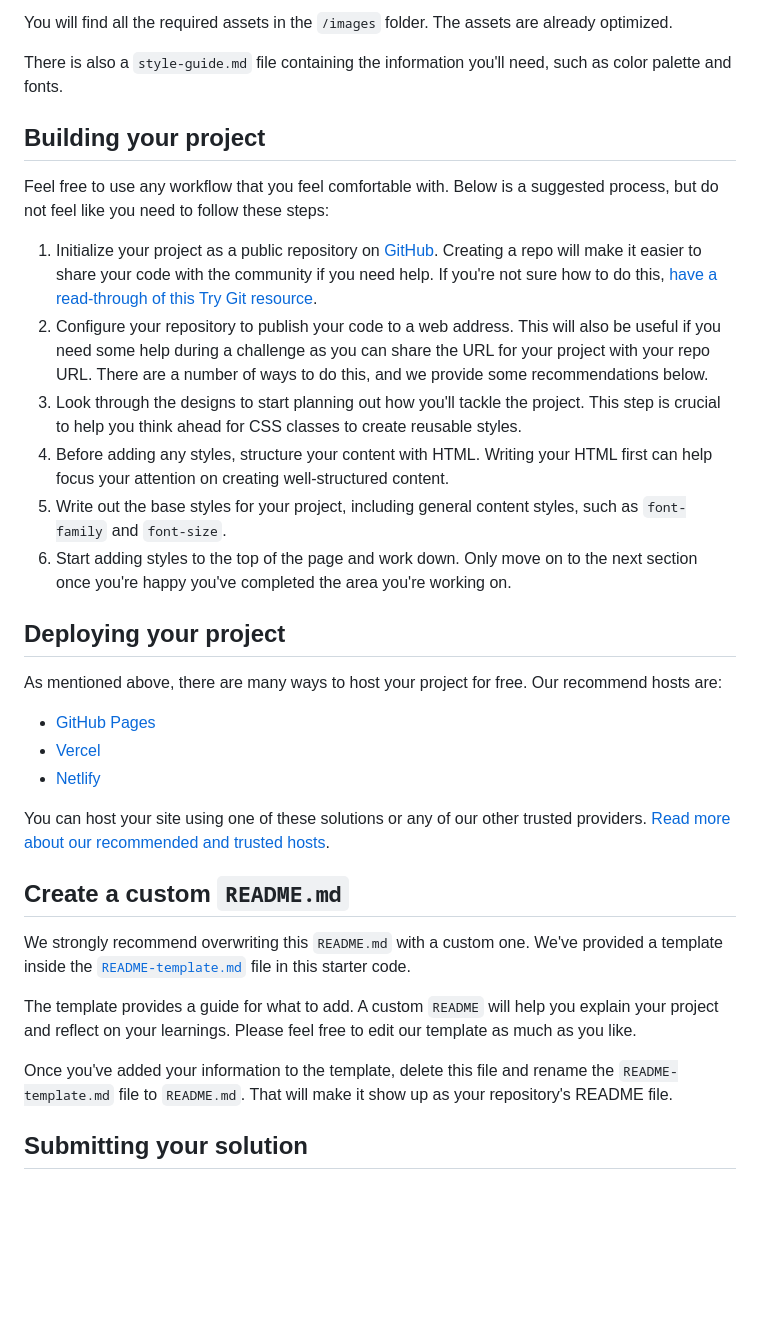
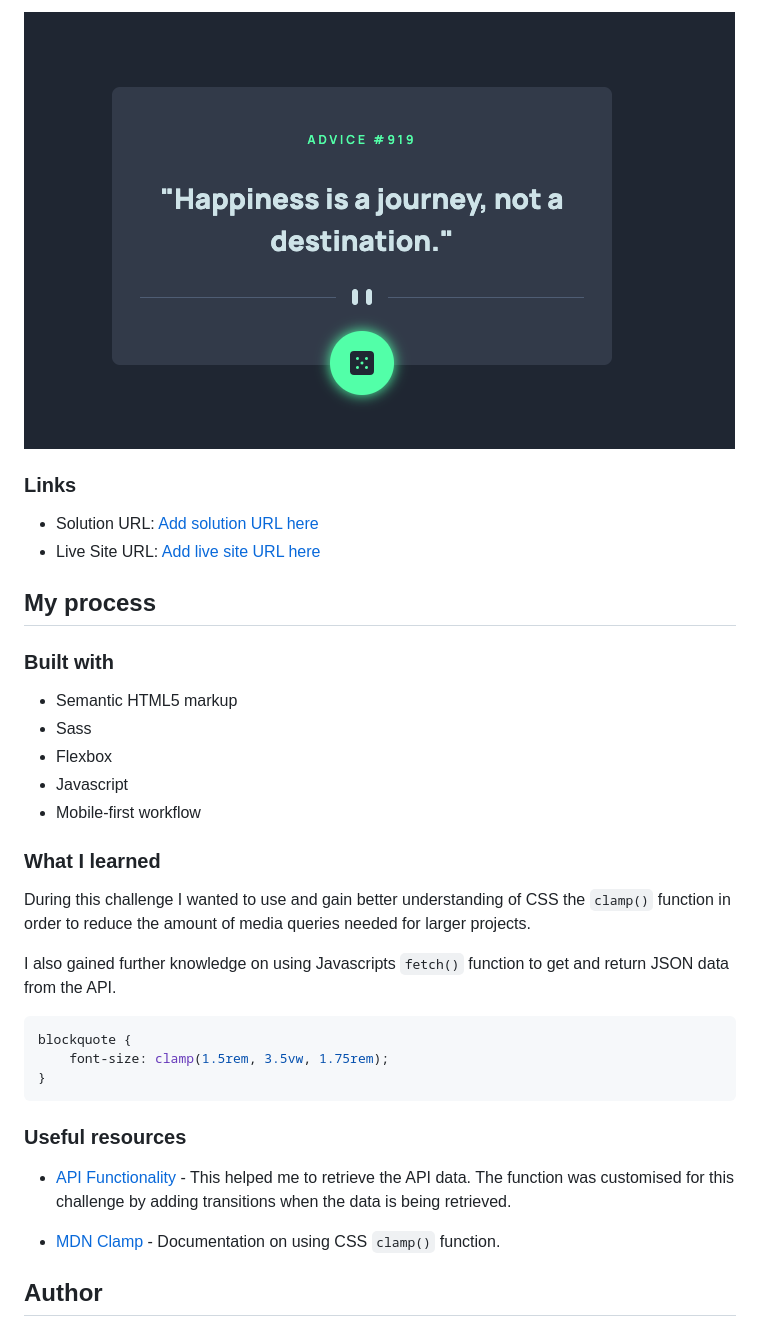
Before and after one commit to liammcluckie/advice-generator-app, a Markdown page: README.md, the part around the change printed below. GitHub-like rendering; pictures changed too: images/challenge-hover.png (added); blank space fills up the shorter version.

````diff
--- a/README.md
+++ b/README.md
@@ -34,36 +40,38 @@ If you would like the design files (we provide Sketch & Figma versions) to inspe
 
-You will find all the required assets in the `/images` folder. The assets are already optimized.
+![Screenshot of completed challenge with hover effect](images/challenge-hover.png)
 
-There is also a `style-guide.md` file containing the information you'll need, such as color palette and fonts.
+### Links
 
-## Building your project
+-   Solution URL: [Add solution URL here](https://your-solution-url.com)
+-   Live Site URL: [Add live site URL here](https://your-live-site-url.com)
 
-Feel free to use any workflow that you feel comfortable with. Below is a suggested process, but do not feel like you need to follow these steps:
+## My process
 
-1. Initialize your project as a public repository on [GitHub](https://github.com/). Creating a repo will make it easier to share your code with the community if you need help. If you're not sure how to do this, [have a read-through of this Try Git resource](https://try.github.io/).
-2. Configure your repository to publish your code to a web address. This will also be useful if you need some help during a challenge as you can share the URL for your project with your repo URL. There are a number of ways to do this, and we provide some recommendations below.
-3. Look through the designs to start planning out how you'll tackle the project. This step is crucial to help you think ahead for CSS classes to create reusable styles.
-4. Before adding any styles, structure your content with HTML. Writing your HTML first can help focus your attention on creating well-structured content.
-5. Write out the base styles for your project, including general content styles, such as `font-family` and `font-size`.
-6. Start adding styles to the top of the page and work down. Only move on to the next section once you're happy you've completed the area you're working on.
+### Built with
 
-## Deploying your project
+-   Semantic HTML5 markup
+-   Sass
+-   Flexbox
+-   Javascript
+-   Mobile-first workflow
 
-As mentioned above, there are many ways to host your project for free. Our recommend hosts are:
+### What I learned
 
-- [GitHub Pages](https://pages.github.com/)
-- [Vercel](https://vercel.com/)
-- [Netlify](https://www.netlify.com/)
+During this challenge I wanted to use and gain better understanding of CSS the `clamp()` function in order to reduce the amount of media queries needed for larger projects.
 
-You can host your site using one of these solutions or any of our other trusted providers. [Read more about our recommended and trusted hosts](https://medium.com/frontend-mentor/frontend-mentor-trusted-hosting-providers-bf000dfebe).
+I also gained further knowledge on using Javascripts `fetch()` function to get and return JSON data from the API.
 
-## Create a custom `README.md`
+```css
+blockquote {
+    font-size: clamp(1.5rem, 3.5vw, 1.75rem);
+}
+```
 
-We strongly recommend overwriting this `README.md` with a custom one. We've provided a template inside the [`README-template.md`](./README-template.md) file in this starter code.
+### Useful resources
 
-The template provides a guide for what to add. A custom `README` will help you explain your project and reflect on your learnings. Please feel free to edit our template as much as you like.
+-   [API Functionality](https://www.ostoncodecypher.com/details?id=158&title=display_random_advice_on_your__website_or__web_app_using_advice_slip_json_api) - This helped me to retrieve the API data. The function was customised for this challenge by adding transitions when the data is being retrieved.
 
-Once you've added your information to the template, delete this file and rename the `README-template.md` file to `README.md`. That will make it show up as your repository's README file.
+-   [MDN Clamp](https://developer.mozilla.org/en-US/docs/Web/CSS/clamp) - Documentation on using CSS `clamp()` function.
 
-## Submitting your solution
+## Author
 
````
Also changed, not shown: other parts of README.md (+25 -42 lines), images/challenge-screenshot.png (added), images/responsive-screenshot.png (added).
